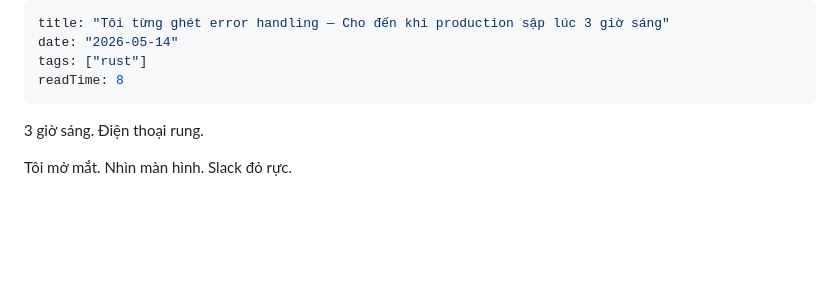
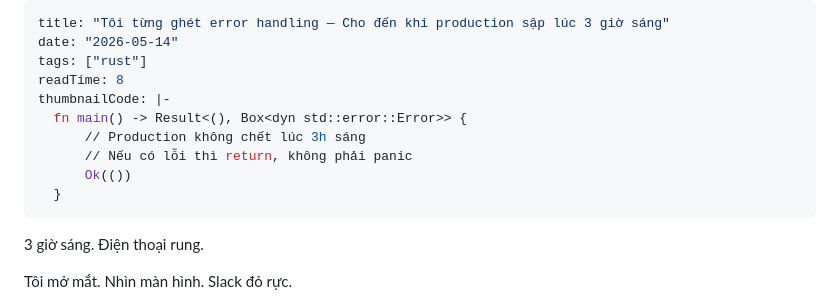
Before and after one commit to denislour/lektor, a Markdown page: posts/2026-05-14-rust-error-handling.md, the part around the change. Rendered like a GitHub page; blank space fills up the shorter version.

Commit message:
fix: add thumbnailCode to rust error handling post

```diff
--- a/posts/2026-05-14-rust-error-handling.md
+++ b/posts/2026-05-14-rust-error-handling.md
@@ -3,6 +3,12 @@ title: "Tôi từng ghét error handling — Cho đến khi production sập lú
 date: "2026-05-14"
 tags: ["rust"]
 readTime: 8
+thumbnailCode: |-
+  fn main() -> Result<(), Box<dyn std::error::Error>> {
+      // Production không chết lúc 3h sáng
+      // Nếu có lỗi thì return, không phải panic
+      Ok(())
+  }
 ---
 
 3 giờ sáng. Điện thoại rung.
```
